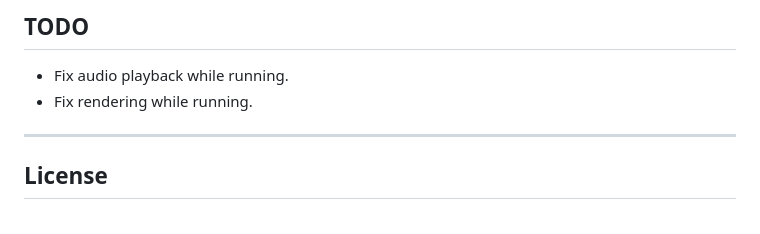
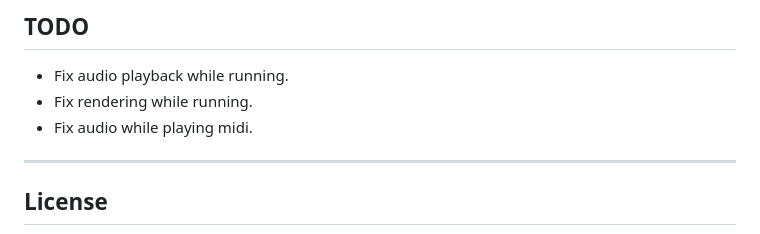
Before and after one commit to dotrihoang2012/PFA_for_KaiOS, a Markdown page: README.md, the part around the change. Drawn GitHub-style.

Commit message:
Update TODO

```diff
--- a/README.md
+++ b/README.md
@@ -95,6 +95,7 @@ Contributions to optimize Canvas rendering performance or reduce memory consumpt
 
 * Fix audio playback while running.
 * Fix rendering while running.
+* Fix audio while playing midi.
 
 ---
 
```
